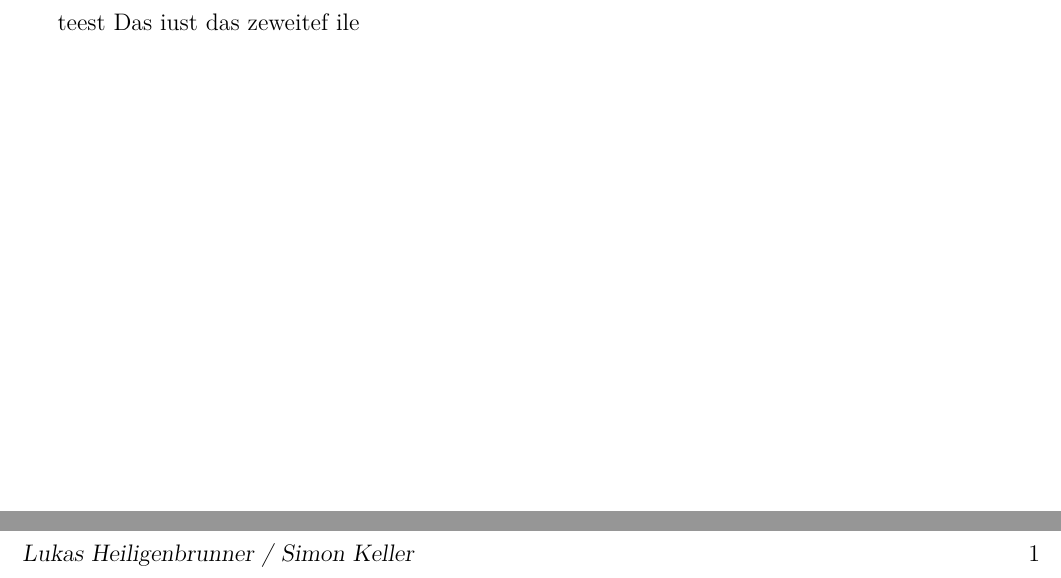
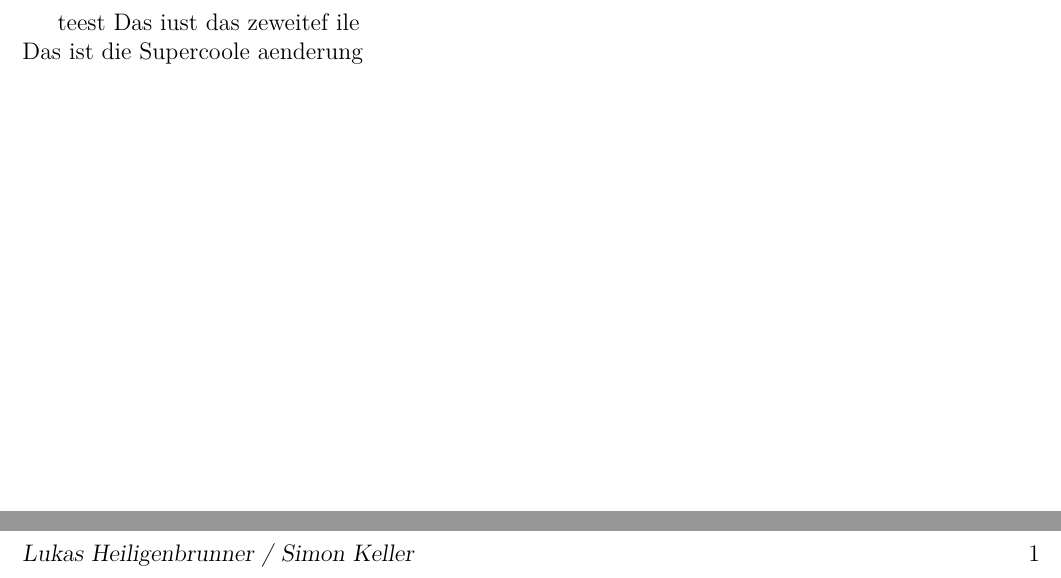
Before and after one commit to Lukas-Heiligenbrunner/LatexActionTest, a LaTeX document (main.tex, which reads sec.tex): two parts of the page, joined at a grey line, cut so that both start at the same text. Compiled offline with pdfLaTeX.

Commit message:
edited tex for testing

```diff
--- a/sec.tex
+++ b/sec.tex
@@ -1 +1,2 @@
-Das iust das zeweitef ile
+Das iust das zeweitef ile \\
+Das ist die Supercoole aenderung
```
